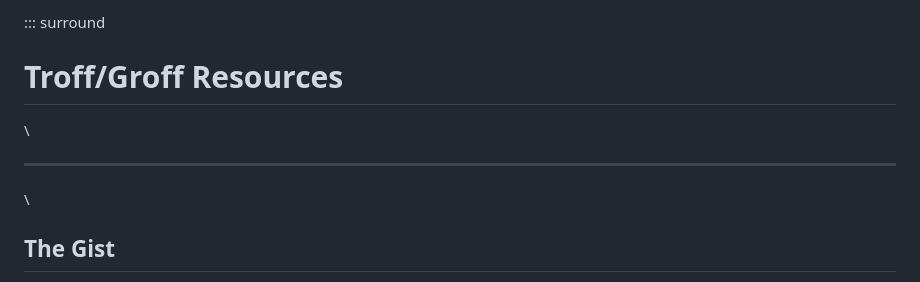
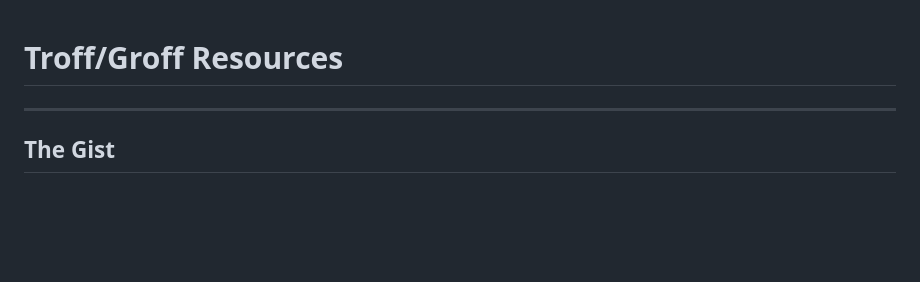
Before and after one commit to mamccollum/troff-resources, a Markdown page: README.md, the part around the change. GitHub-like rendering; blank space fills up the shorter version.

```diff
--- a/README.md
+++ b/README.md
@@ -1,11 +1,6 @@
-::: surround
 # Troff/Groff Resources
 
-\
-
 ------------------------------------------------------------------------
-
-\
 
 ## The Gist
 
```
